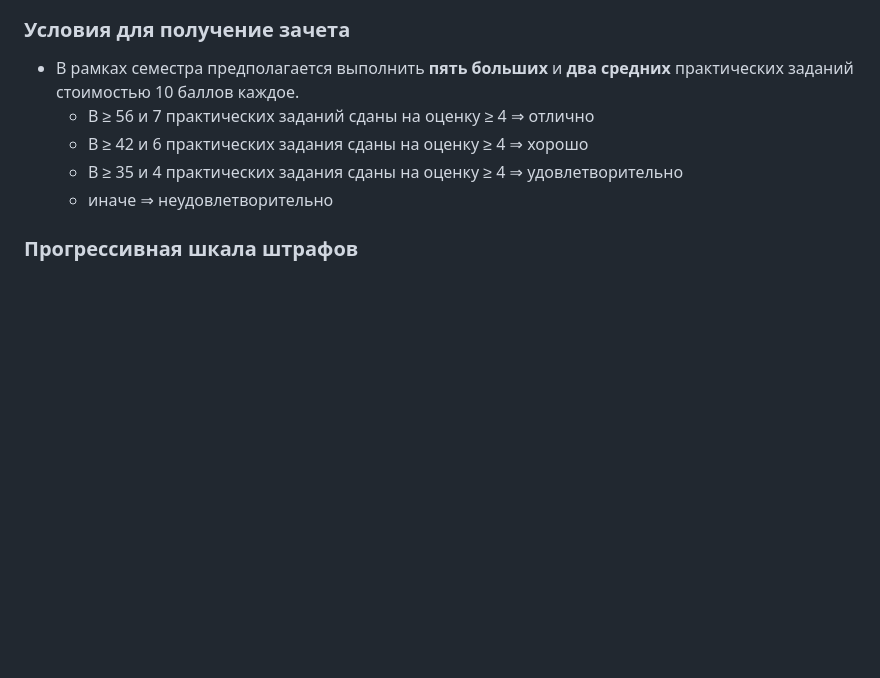
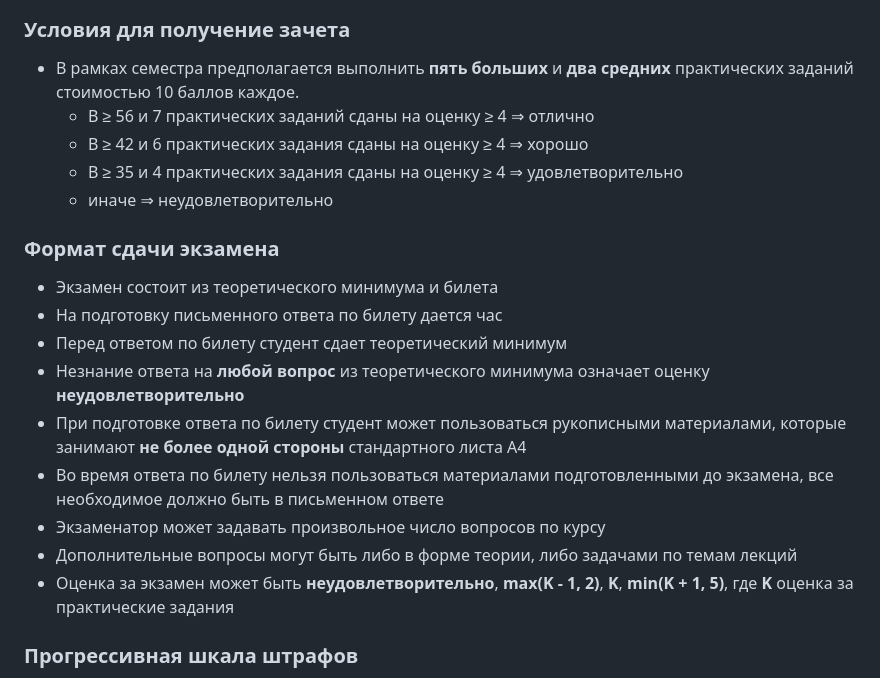
Before and after one commit to mmp-practicum-team/mmp_dl_spring, a Markdown page: README.md, the part around the change. Rendered like a GitHub page; blank space fills up the shorter version.

Commit message:
Update README with exam format

```diff
--- a/README.md
+++ b/README.md
@@ -89,6 +89,17 @@
   * B ≥ 35 и 4 практических задания сданы на оценку ≥ 4 ⇒ удовлетворительно
   * иначе ⇒ неудовлетворительно
 
+### Формат сдачи экзамена
+* Экзамен состоит из теоретического минимума и билета
+* На подготовку письменного ответа по билету дается час
+* Перед ответом по билету студент сдает теоретический минимум
+* Незнание ответа на **любой вопрос** из теоретического минимума означает оценку **неудовлетворительно**
+* При подготовке ответа по билету студент может пользоваться рукописными материалами, которые занимают **не более одной стороны** стандартного листа А4
+* Во время ответа по билету нельзя пользоваться материалами подготовленными до экзамена, все необходимое должно быть в письменном ответе
+* Экзаменатор может задавать произвольное число вопросов по курсу
+* Дополнительные вопросы могут быть либо в форме теории, либо задачами по темам лекций
+* Оценка за экзамен может быть **неудовлетворительно**, **max(K - 1, 2)**, **K**, **min(K + 1, 5)**, где **K** оценка за практические задания
+
 ### Прогрессивная шкала штрафов
 
 * В этом семстре в качестве эксперимента вводится новая система штрафов за просрочку дедлайна.
```
